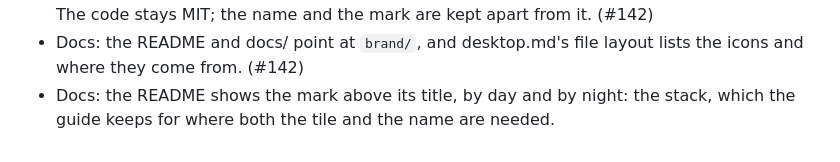
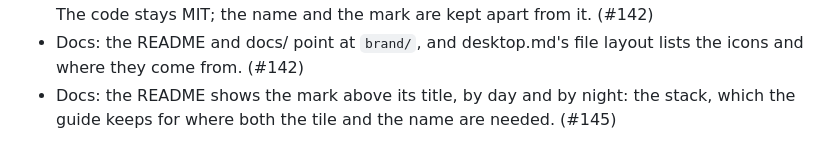
Before and after one commit to saworbit/hshblk, a Markdown page: CHANGELOG.md, the part around the change. GitHub-like rendering.

Commit message:
Changelog: the pull request's number

```diff
--- a/CHANGELOG.md
+++ b/CHANGELOG.md
@@ -82,4 +82,4 @@
 - Desktop: the welcome screen draws the mark, `brand/logo/svg/glyph-current.svg`, in the accent, in place of the font's `#`, at the size that glyph had. (#142)
 - Repo: `brand/` holds the identity: the mark, the wordmark, the favicon and social images, the palette, the guide with every decision and who made it, and the source that regenerates it all. The code stays MIT; the name and the mark are kept apart from it. (#142)
 - Docs: the README and docs/ point at `brand/`, and desktop.md's file layout lists the icons and where they come from. (#142)
-- Docs: the README shows the mark above its title, by day and by night: the stack, which the guide keeps for where both the tile and the name are needed.
+- Docs: the README shows the mark above its title, by day and by night: the stack, which the guide keeps for where both the tile and the name are needed. (#145)
```
